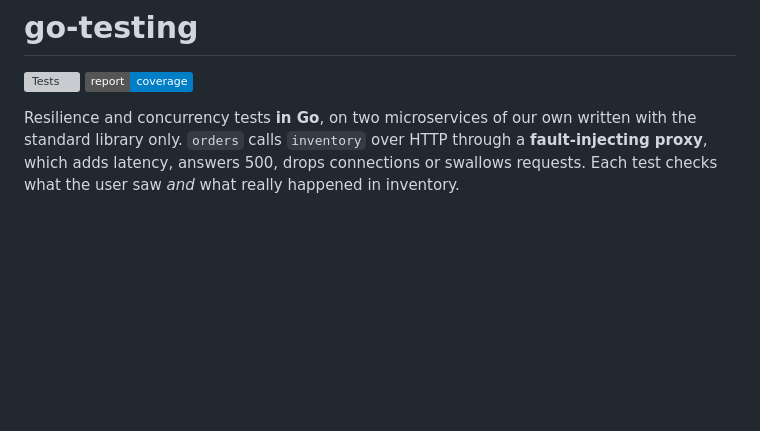
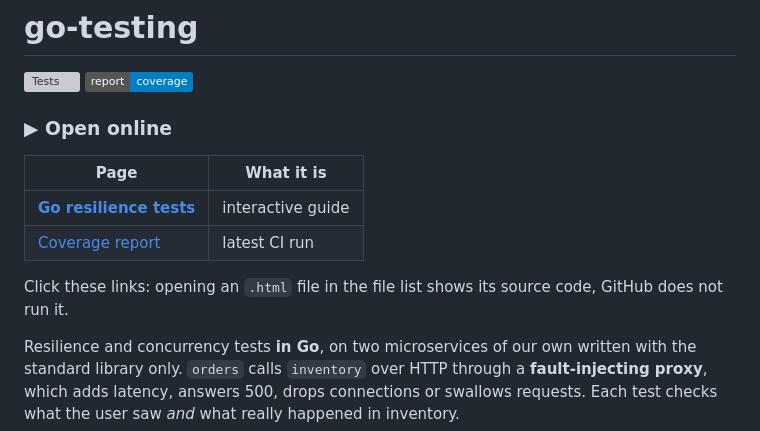
Before and after one commit to NailKarimov/go-testing, a Markdown page: README.md, the part around the change. Rendered like a GitHub page; badges without logos; blank space fills up the shorter version; grey boxes are pictures that could not be loaded.

Commit message:
README: Open online table with direct links to every published page
Co-Authored-By: Claude Opus 5.5 <noreply@anthropic.com>
Claude-Session: https://claude.ai/code/session_014FQZxka3vYVw1PYhdQsknr

```diff
--- a/README.md
+++ b/README.md
@@ -2,6 +2,15 @@
 
 [![Tests](https://github.com/NailKarimov/go-testing/actions/workflows/tests.yml/badge.svg)](https://github.com/NailKarimov/go-testing/actions/workflows/tests.yml)
 [![Report](https://img.shields.io/badge/report-coverage-blue)](https://nailkarimov.github.io/go-testing/coverage.html)
+
+### ▶ Open online
+
+| Page | What it is |
+| --- | --- |
+| **[Go resilience tests](https://nailkarimov.github.io/go-testing/go.html)** | interactive guide |
+| [Coverage report](https://nailkarimov.github.io/go-testing/coverage.html) | latest CI run |
+
+Click these links: opening an `.html` file in the file list shows its source code, GitHub does not run it.
 
 Resilience and concurrency tests **in Go**, on two microservices of our own written with the standard library
 only. `orders` calls `inventory` over HTTP through a **fault-injecting proxy**, which adds latency, answers 500,
```
